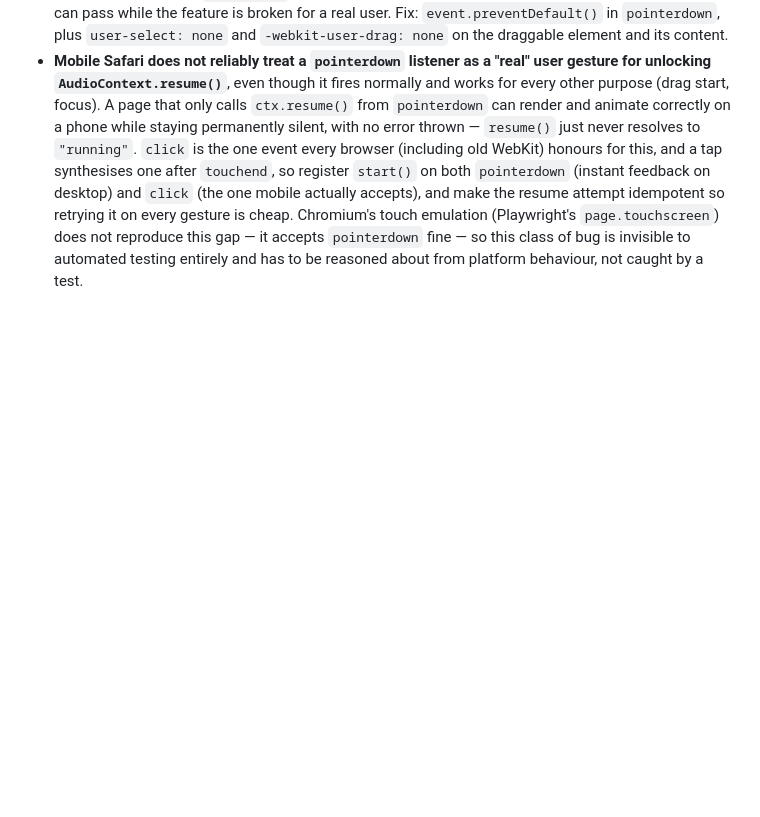
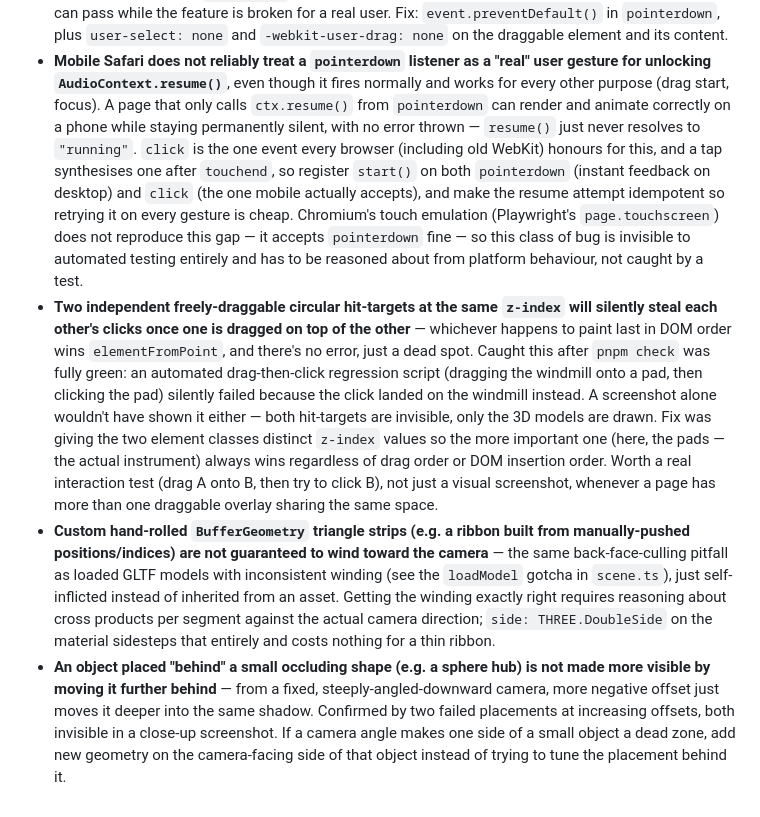
Before and after one commit to comp4020-agentic-coding-studio/comp4020-crit4-OLDecker, a Markdown page: CLAUDE.md, the part around the change. Drawn GitHub-style; blank space fills up the shorter version.

Commit message:
Record hit-target stacking, custom geometry, and occlusion gotchas
Co-Authored-By: Claude Sonnet 5 <noreply@anthropic.com>

```diff
--- a/CLAUDE.md
+++ b/CLAUDE.md
@@ -105,3 +105,33 @@ here and wire it into `check`. Growing this file is the work.
   `page.touchscreen`) does not reproduce this gap — it accepts `pointerdown`
   fine — so this class of bug is invisible to automated testing entirely and
   has to be reasoned about from platform behaviour, not caught by a test.
+- **Two independent freely-draggable circular hit-targets at the same
+  `z-index` will silently steal each other's clicks once one is dragged on
+  top of the other** — whichever happens to paint last in DOM order wins
+  `elementFromPoint`, and there's no error, just a dead spot. Caught this
+  after `pnpm check` was fully green: an automated drag-then-click regression
+  script (dragging the windmill onto a pad, then clicking the pad) silently
+  failed because the click landed on the windmill instead. A screenshot alone
+  wouldn't have shown it either — both hit-targets are invisible, only the 3D
+  models are drawn. Fix was giving the two element classes distinct
+  `z-index` values so the more important one (here, the pads — the actual
+  instrument) always wins regardless of drag order or DOM insertion order.
+  Worth a real interaction test (drag A onto B, then try to click B), not
+  just a visual screenshot, whenever a page has more than one draggable
+  overlay sharing the same space.
+- **Custom hand-rolled `BufferGeometry` triangle strips (e.g. a ribbon built
+  from manually-pushed positions/indices) are not guaranteed to wind toward
+  the camera** — the same back-face-culling pitfall as loaded GLTF models
+  with inconsistent winding (see the `loadModel` gotcha in `scene.ts`), just
+  self-inflicted instead of inherited from an asset. Getting the winding
+  exactly right requires reasoning about cross products per segment against
+  the actual camera direction; `side: THREE.DoubleSide` on the material
+  sidesteps that entirely and costs nothing for a thin ribbon.
+- **An object placed "behind" a small occluding shape (e.g. a sphere hub) is
+  not made more visible by moving it further behind** — from a fixed,
+  steeply-angled-downward camera, more negative offset just moves it deeper
+  into the same shadow. Confirmed by two failed placements at increasing
+  offsets, both invisible in a close-up screenshot. If a camera angle makes
+  one side of a small object a dead zone, add new geometry on the
+  camera-facing side of that object instead of trying to tune the placement
+  behind it.
```
